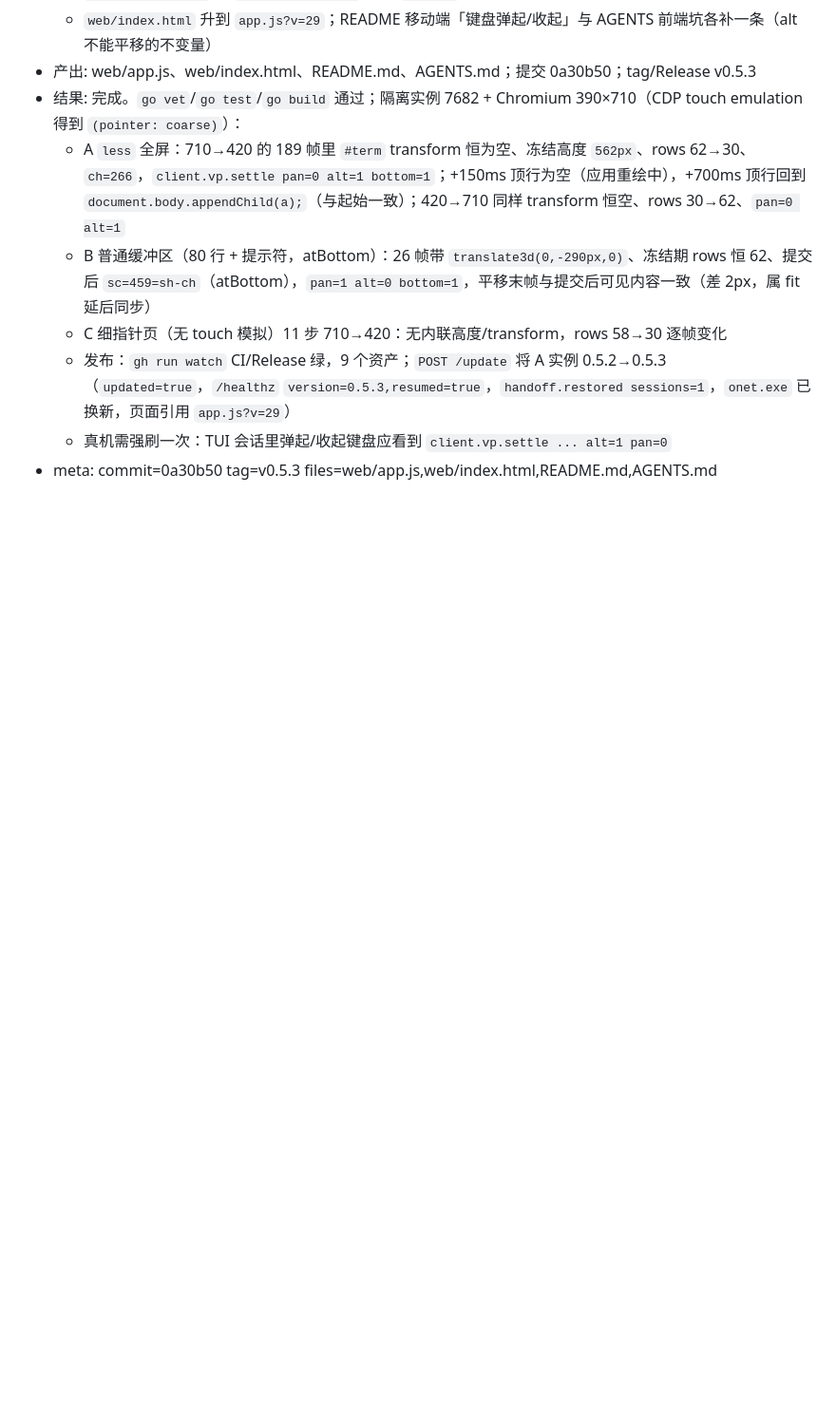
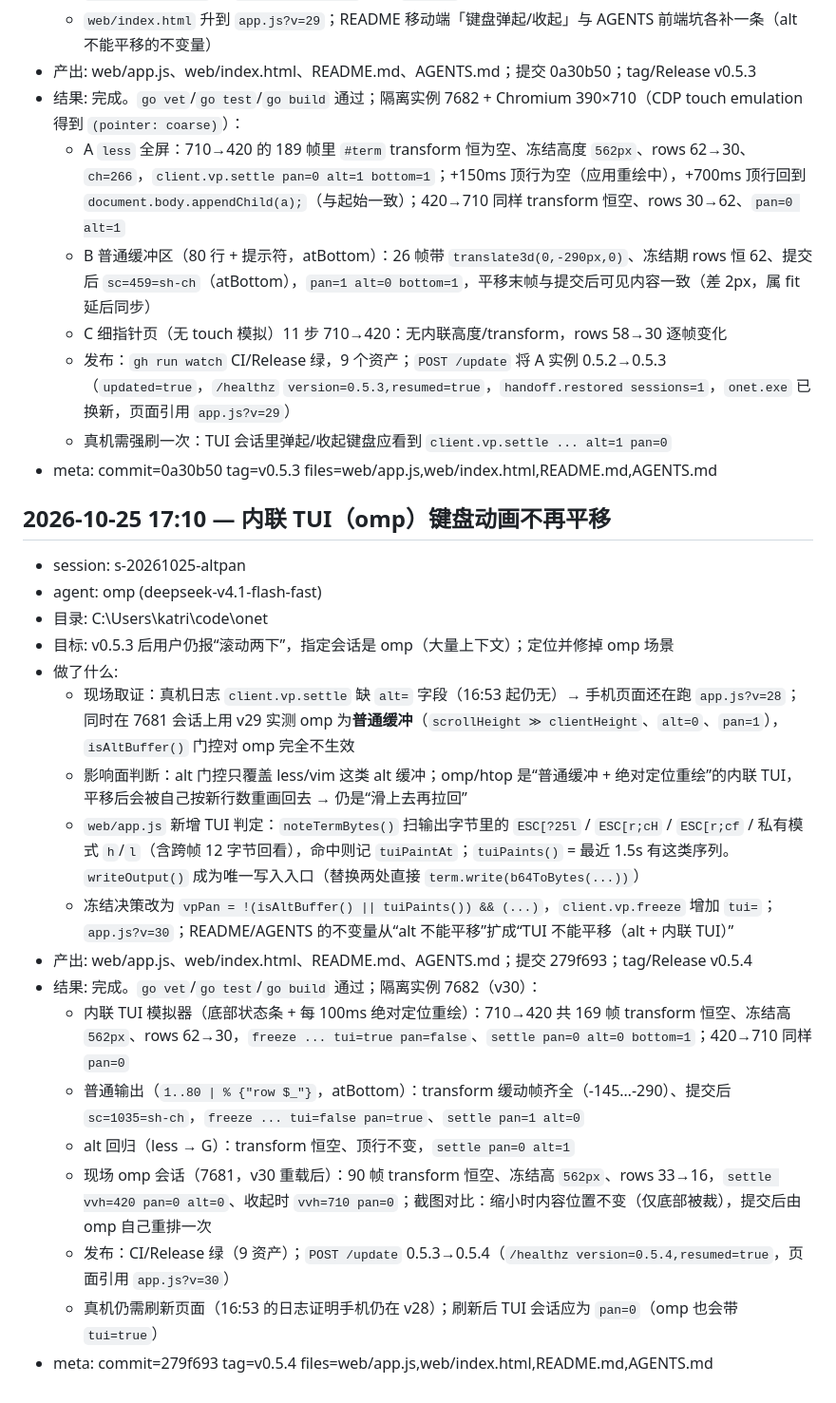
Before and after one commit to katriyda/onet, a Markdown page: .agents/worklog.md, the part around the change. Shown at 95% size. Rendered like a GitHub page; blank space fills up the shorter version.

Commit message:
Record inline TUI pan worklog

```diff
--- a/.agents/worklog.md
+++ b/.agents/worklog.md
@@ -164,3 +164,24 @@
   - 发布：`gh run watch` CI/Release 绿，9 个资产；`POST /update` 将 A 实例 0.5.2→0.5.3（`updated=true`，`/healthz` `version=0.5.3,resumed=true`，`handoff.restored sessions=1`，`onet.exe` 已换新，页面引用 `app.js?v=29`）
   - 真机需强刷一次：TUI 会话里弹起/收起键盘应看到 `client.vp.settle ... alt=1 pan=0`
 - meta: commit=0a30b50 tag=v0.5.3 files=web/app.js,web/index.html,README.md,AGENTS.md
+
+
+## 2026-10-25 17:10 — 内联 TUI（omp）键盘动画不再平移
+- session: s-20261025-altpan
+- agent: omp (deepseek-v4.1-flash-fast)
+- 目录: C:\Users\katri\code\onet
+- 目标: v0.5.3 后用户仍报“滚动两下”，指定会话是 omp（大量上下文）；定位并修掉 omp 场景
+- 做了什么:
+  - 现场取证：真机日志 `client.vp.settle` 缺 `alt=` 字段（16:53 起仍无）→ 手机页面还在跑 `app.js?v=28`；同时在 7681 会话上用 v29 实测 omp 为**普通缓冲**（`scrollHeight ≫ clientHeight`、`alt=0`、`pan=1`），`isAltBuffer()` 门控对 omp 完全不生效
+  - 影响面判断：alt 门控只覆盖 less/vim 这类 alt 缓冲；omp/htop 是“普通缓冲 + 绝对定位重绘”的内联 TUI，平移后会被自己按新行数重画回去 → 仍是“滑上去再拉回”
+  - `web/app.js` 新增 TUI 判定：`noteTermBytes()` 扫输出字节里的 `ESC[?25l` / `ESC[r;cH` / `ESC[r;cf` / 私有模式 `h`/`l`（含跨帧 12 字节回看），命中则记 `tuiPaintAt`；`tuiPaints()` = 最近 1.5s 有这类序列。`writeOutput()` 成为唯一写入入口（替换两处直接 `term.write(b64ToBytes(...))`）
+  - 冻结决策改为 `vpPan = !(isAltBuffer() || tuiPaints()) && (...)`，`client.vp.freeze` 增加 `tui=`；`app.js?v=30`；README/AGENTS 的不变量从“alt 不能平移”扩成“TUI 不能平移（alt + 内联 TUI）”
+- 产出: web/app.js、web/index.html、README.md、AGENTS.md；提交 279f693；tag/Release v0.5.4
+- 结果: 完成。`go vet`/`go test`/`go build` 通过；隔离实例 7682（v30）：
+  - 内联 TUI 模拟器（底部状态条 + 每 100ms 绝对定位重绘）：710→420 共 169 帧 transform 恒空、冻结高 `562px`、rows 62→30，`freeze ... tui=true pan=false`、`settle pan=0 alt=0 bottom=1`；420→710 同样 `pan=0`
+  - 普通输出（`1..80 | % {"row $_"}`，atBottom）：transform 缓动帧齐全（-145…-290）、提交后 `sc=1035=sh-ch`，`freeze ... tui=false pan=true`、`settle pan=1 alt=0`
+  - alt 回归（less → G）：transform 恒空、顶行不变，`settle pan=0 alt=1`
+  - 现场 omp 会话（7681，v30 重载后）：90 帧 transform 恒空、冻结高 `562px`、rows 33→16，`settle vvh=420 pan=0 alt=0`、收起时 `vvh=710 pan=0`；截图对比：缩小时内容位置不变（仅底部被裁），提交后由 omp 自己重排一次
+  - 发布：CI/Release 绿（9 资产）；`POST /update` 0.5.3→0.5.4（`/healthz version=0.5.4,resumed=true`，页面引用 `app.js?v=30`）
+  - 真机仍需刷新页面（16:53 的日志证明手机仍在 v28）；刷新后 TUI 会话应为 `pan=0`（omp 也会带 `tui=true`）
+- meta: commit=279f693 tag=v0.5.4 files=web/app.js,web/index.html,README.md,AGENTS.md
```
